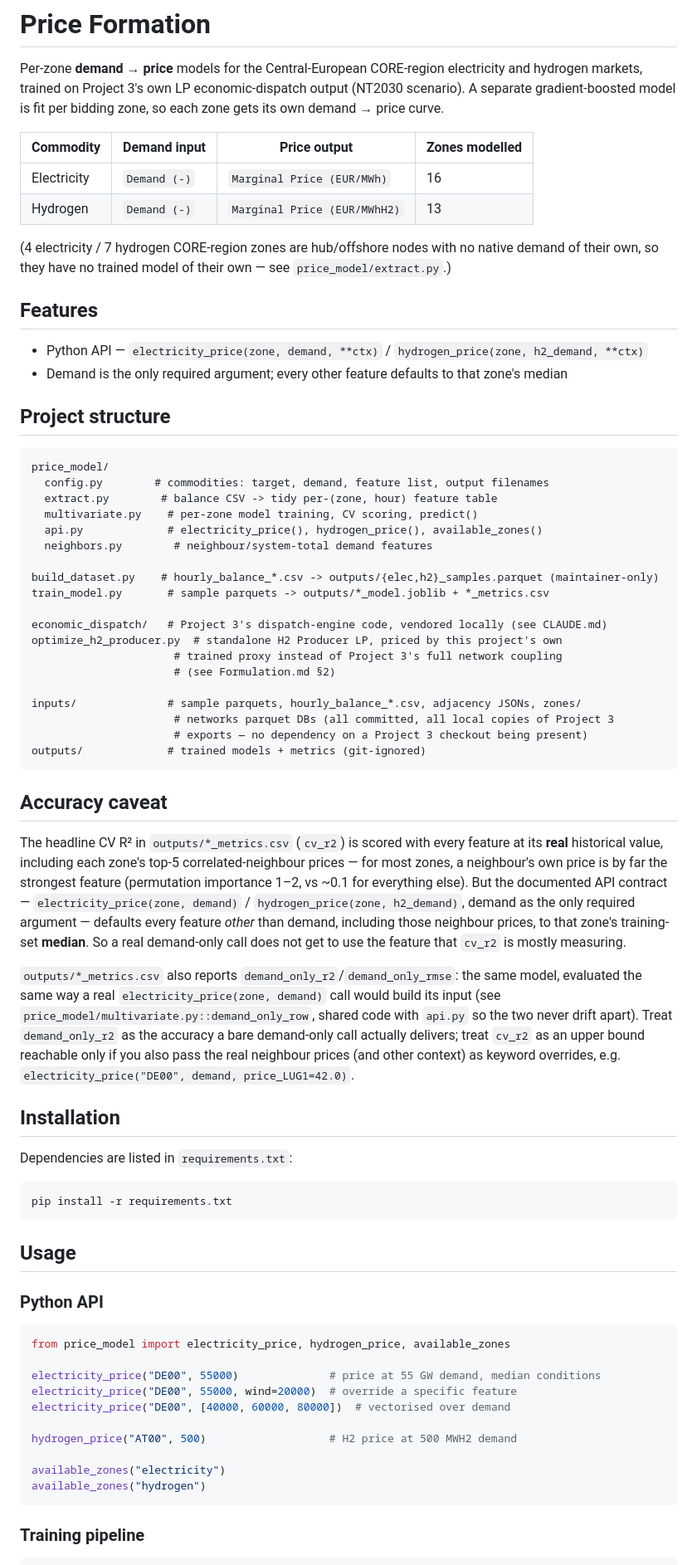
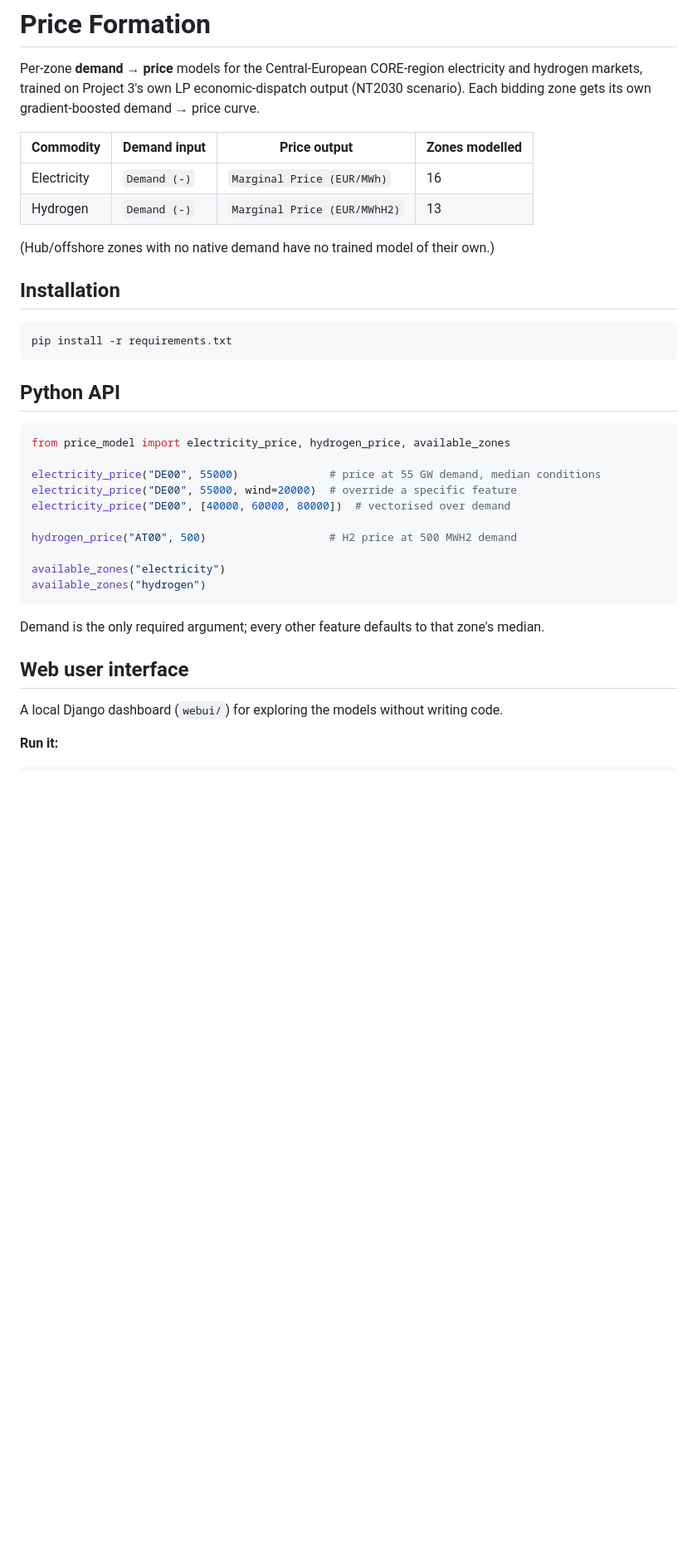
Before and after one commit to Seyed-Amir-Mansouri/Surrogate-Assisted-H2Producer-Market-Scheduling, a Markdown page: README.md, the part around one of its changes. Shown at 83% size. Drawn GitHub-style; blank space fills up the shorter version.

Commit message:
Simplify README, add Web user interface section

````diff
--- a/README.md
+++ b/README.md
@@ -2,77 +2,22 @@
 
 Per-zone **demand → price** models for the Central-European CORE-region electricity and
 hydrogen markets, trained on Project 3's own LP economic-dispatch output (NT2030
-scenario). A separate gradient-boosted model is fit per bidding zone, so each zone gets
-its own demand → price curve.
+scenario). Each bidding zone gets its own gradient-boosted demand → price curve.
 
 | Commodity | Demand input | Price output | Zones modelled |
 |-----------|--------------|---------------|----------------|
 | Electricity | `Demand (-)` | `Marginal Price (EUR/MWh)` | 16 |
 | Hydrogen | `Demand (-)` | `Marginal Price (EUR/MWhH2)` | 13 |
 
-(4 electricity / 7 hydrogen CORE-region zones are hub/offshore nodes with no native
-demand of their own, so they have no trained model of their own — see
-`price_model/extract.py`.)
-
-## Features
-
-- Python API — `electricity_price(zone, demand, **ctx)` / `hydrogen_price(zone, h2_demand, **ctx)`
-- Demand is the only required argument; every other feature defaults to that zone's median
-
-## Project structure
-
-```
-price_model/
-  config.py        # commodities: target, demand, feature list, output filenames
-  extract.py        # balance CSV -> tidy per-(zone, hour) feature table
-  multivariate.py    # per-zone model training, CV scoring, predict()
-  api.py             # electricity_price(), hydrogen_price(), available_zones()
-  neighbors.py        # neighbour/system-total demand features
-
-build_dataset.py    # hourly_balance_*.csv -> outputs/{elec,h2}_samples.parquet (maintainer-only)
-train_model.py       # sample parquets -> outputs/*_model.joblib + *_metrics.csv
-
-economic_dispatch/   # Project 3's dispatch-engine code, vendored locally (see CLAUDE.md)
-optimize_h2_producer.py  # standalone H2 Producer LP, priced by this project's own
-                      # trained proxy instead of Project 3's full network coupling
-                      # (see Formulation.md §2)
-
-inputs/              # sample parquets, hourly_balance_*.csv, adjacency JSONs, zones/
-                      # networks parquet DBs (all committed, all local copies of Project 3
-                      # exports — no dependency on a Project 3 checkout being present)
-outputs/             # trained models + metrics (git-ignored)
-```
-
-## Accuracy caveat
-
-The headline CV R² in `outputs/*_metrics.csv` (`cv_r2`) is scored with every feature at
-its **real** historical value, including each zone's top-5 correlated-neighbour prices —
-for most zones, a neighbour's own price is by far the strongest feature (permutation
-importance 1–2, vs ~0.1 for everything else). But the documented API contract —
-`electricity_price(zone, demand)` / `hydrogen_price(zone, h2_demand)`, demand as the only
-required argument — defaults every feature *other* than demand, including those neighbour
-prices, to that zone's training-set **median**. So a real demand-only call does not get to
-use the feature that `cv_r2` is mostly measuring.
-
-`outputs/*_metrics.csv` also reports `demand_only_r2`/`demand_only_rmse`: the same model,
-evaluated the same way a real `electricity_price(zone, demand)` call would build its input
-(see `price_model/multivariate.py::demand_only_row`, shared code with `api.py` so the two
-never drift apart). Treat `demand_only_r2` as the accuracy a bare demand-only call actually
-delivers; treat `cv_r2` as an upper bound reachable only if you also pass the real
-neighbour prices (and other context) as keyword overrides, e.g.
-`electricity_price("DE00", demand, price_LUG1=42.0)`.
+(Hub/offshore zones with no native demand have no trained model of their own.)
 
 ## Installation
-
-Dependencies are listed in `requirements.txt`:
 
 ```bash
 pip install -r requirements.txt
 ```
 
-## Usage
-
-### Python API
+## Python API
 
 ```python
 from price_model import electricity_price, hydrogen_price, available_zones
@@ -87,6 +32,12 @@ available_zones("electricity")
 available_zones("hydrogen")
 ```
 
-### Training pipeline
+Demand is the only required argument; every other feature defaults to that zone's median.
+
+## Web user interface
+
+A local Django dashboard (`webui/`) for exploring the models without writing code.
+
+**Run it:**
 
 ```bash
````
Also changed, not shown: other parts of README.md (+50 -10 lines).
